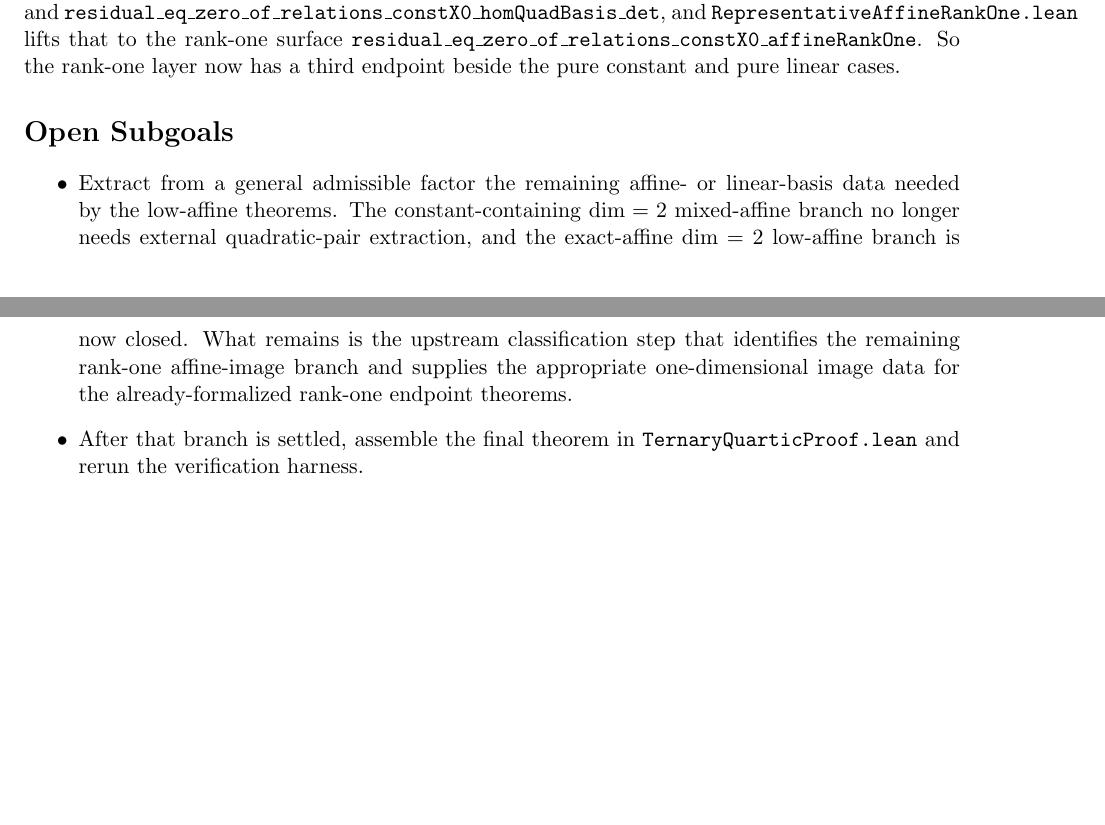
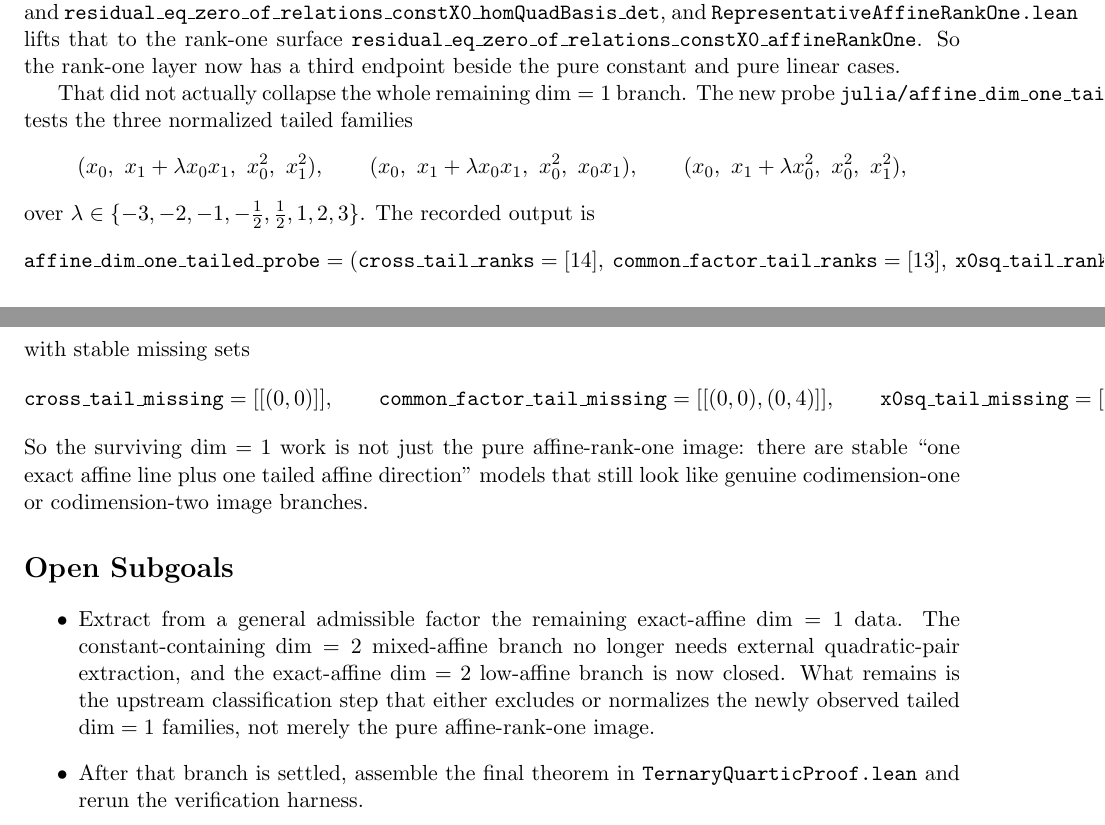
Before and after one commit to yuanchenyang/nonconvex_sos_landscape, a LaTeX document (writeup/exploration_log.tex): two parts of pages 33 and 34 of 34, joined at a grey line, cut so that both start at the same text. Compiled offline with pdfLaTeX.

Commit message:
Record tailed dim-one classifier evidence

```diff
--- a/writeup/exploration_log.tex
+++ b/writeup/exploration_log.tex
@@ -2350,15 +2350,41 @@ that in Lean:
 rank-one layer now has a third endpoint beside the pure constant and pure
 linear cases.
 
+That did not actually collapse the whole remaining \(\dim=1\) branch. The new
+probe \texttt{julia/affine\_dim\_one\_tailed\_2026\_04\_11.jl} tests the three
+normalized tailed families
+\[
+  (x_0,\ x_1+\lambda x_0x_1,\ x_0^2,\ x_1^2),\qquad
+  (x_0,\ x_1+\lambda x_0x_1,\ x_0^2,\ x_0x_1),\qquad
+  (x_0,\ x_1+\lambda x_0^2,\ x_0^2,\ x_1^2),
+\]
+over \(\lambda \in \{-3,-2,-1,-\tfrac12,\tfrac12,1,2,3\}\). The recorded
+output is
+\[
+  \texttt{affine\_dim\_one\_tailed\_probe}
+  = (\texttt{cross\_tail\_ranks}=[14],\
+     \texttt{common\_factor\_tail\_ranks}=[13],\
+     \texttt{x0sq\_tail\_ranks}=[14],\dots),
+\]
+with stable missing sets
+\[
+  \texttt{cross\_tail\_missing}=[[(0,0)]],\qquad
+  \texttt{common\_factor\_tail\_missing}=[[(0,0),(0,4)]],\qquad
+  \texttt{x0sq\_tail\_missing}=[[(0,0)]].
+\]
+So the surviving \(\dim=1\) work is not just the pure affine-rank-one image:
+there are stable ``one exact affine line plus one tailed affine direction''
+models that still look like genuine codimension-one or codimension-two image
+branches.
+
 \section*{Open Subgoals}
 \begin{itemize}
-\item Extract from a general admissible factor the remaining affine- or
-linear-basis data needed by the low-affine theorems. The constant-containing
-\(\dim=2\) mixed-affine branch no longer needs external quadratic-pair
-extraction, and the exact-affine \(\dim=2\) low-affine branch is now closed.
-What remains is the upstream classification step that identifies the remaining
-rank-one affine-image branch and supplies the appropriate one-dimensional image
-data for the already-formalized rank-one endpoint theorems.
+\item Extract from a general admissible factor the remaining exact-affine
+\(\dim=1\) data. The constant-containing \(\dim=2\) mixed-affine branch no
+longer needs external quadratic-pair extraction, and the exact-affine
+\(\dim=2\) low-affine branch is now closed. What remains is the upstream
+classification step that either excludes or normalizes the newly observed
+tailed \(\dim=1\) families, not merely the pure affine-rank-one image.
 \item After that branch is settled, assemble the final theorem in
 \texttt{TernaryQuarticProof.lean} and rerun the verification harness.
 \end{itemize}
```
Also changed, not shown: writeup/blueprint.tex (+23 -3 lines), 2 other files.
